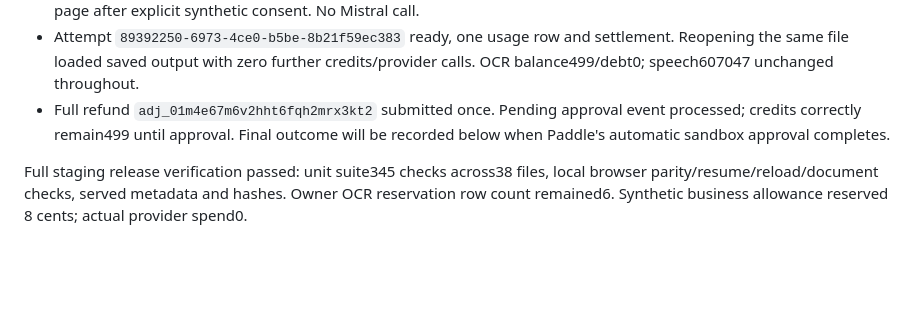
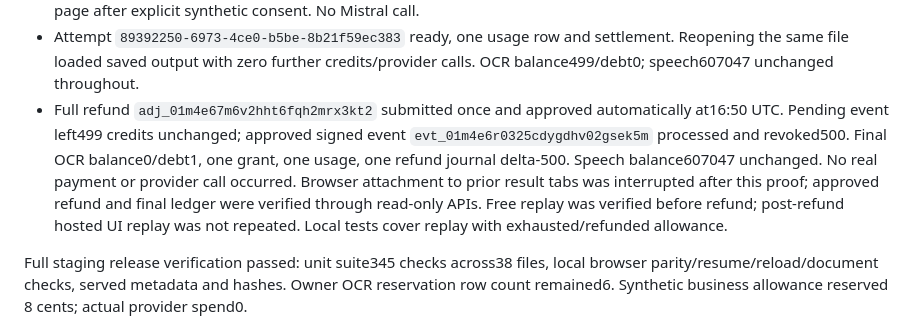
Before and after one commit to n6s/paste2speech, a Markdown page: docs/ocr-billing-sandbox-2026-10-08.md, the part around the change. Rendered like a GitHub page; blank space fills up the shorter version.

Commit message:
Record approved sandbox refund and isolated final ledger

```diff
--- a/docs/ocr-billing-sandbox-2026-10-08.md
+++ b/docs/ocr-billing-sandbox-2026-10-08.md
@@ -120,9 +120,15 @@ remain Access protected; descendants are rejected by Worker.
 - Attempt `89392250-6973-4ce0-b5be-8b21f59ec383` ready, one usage row and settlement.
   Reopening the same file loaded saved output with zero further credits/provider
   calls. OCR balance499/debt0; speech607047 unchanged throughout.
-- Full refund `adj_01m4e67m6v2hht6fqh2mrx3kt2` submitted once. Pending approval
-  event processed; credits correctly remain499 until approval. Final outcome
-  will be recorded below when Paddle's automatic sandbox approval completes.
+- Full refund `adj_01m4e67m6v2hht6fqh2mrx3kt2` submitted once and approved
+  automatically at16:50 UTC. Pending event left499 credits unchanged; approved
+  signed event `evt_01m4e6r0325cdygdhv02gsek5m` processed and revoked500.
+  Final OCR balance0/debt1, one grant, one usage, one refund journal delta-500.
+  Speech balance607047 unchanged. No real payment or provider call occurred.
+  Browser attachment to prior result tabs was interrupted after this proof;
+  approved refund and final ledger were verified through read-only APIs.
+  Free replay was verified before refund; post-refund hosted UI replay was not
+  repeated. Local tests cover replay with exhausted/refunded allowance.
 
 Full staging release verification passed: unit suite345 checks across38 files,
 local browser parity/resume/reload/document checks, served metadata and hashes.
```
